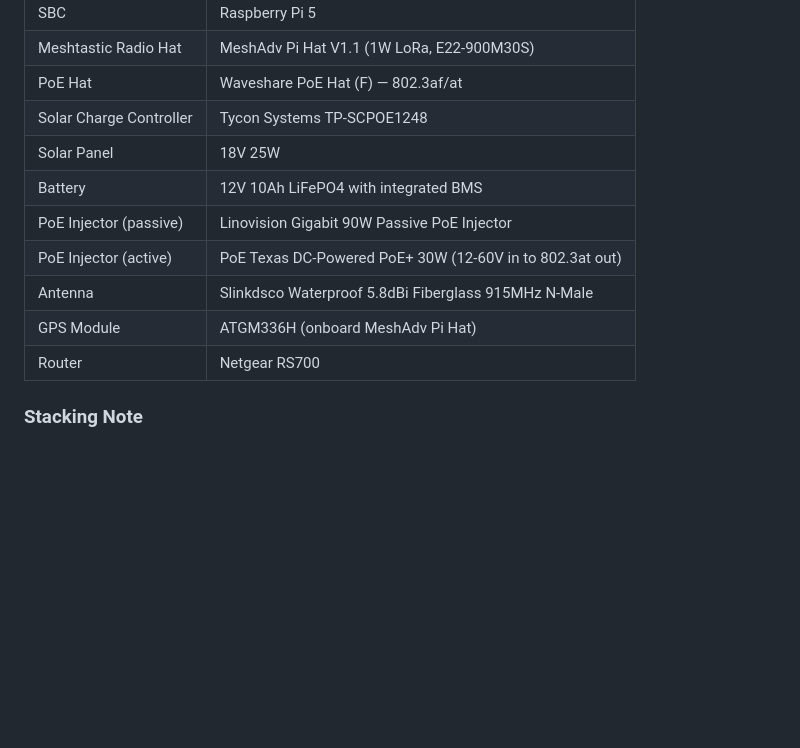
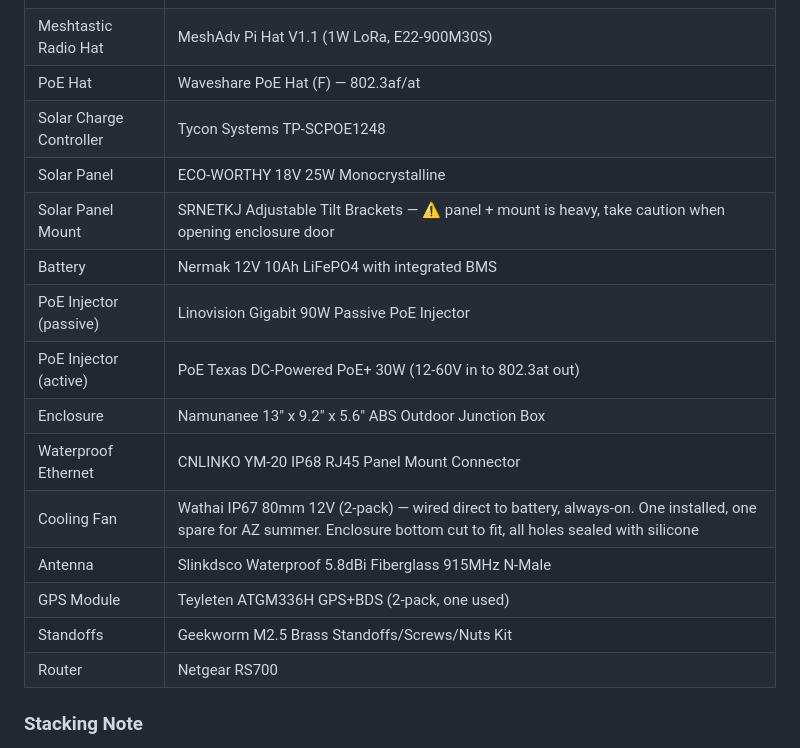
Before and after one commit to BrandoB/meshtastic-solar-node, a Markdown page: README.md, the part around the change. Drawn GitHub-style; blank space fills up the shorter version.

Commit message:
Revise component details in README.md
Updated component specifications and added new items for solar panel, battery, enclosure, and more.

```diff
--- a/README.md
+++ b/README.md
@@ -24,12 +24,17 @@ A fully solar-powered outdoor Meshtastic node using a Raspberry Pi 5 and MeshAdv
 | Meshtastic Radio Hat | MeshAdv Pi Hat V1.1 (1W LoRa, E22-900M30S) |
 | PoE Hat | Waveshare PoE Hat (F) — 802.3af/at |
 | Solar Charge Controller | Tycon Systems TP-SCPOE1248 |
-| Solar Panel | 18V 25W |
-| Battery | 12V 10Ah LiFePO4 with integrated BMS |
+| Solar Panel | ECO-WORTHY 18V 25W Monocrystalline |
+| Solar Panel Mount | SRNETKJ Adjustable Tilt Brackets — ⚠️ panel + mount is heavy, take caution when opening enclosure door |
+| Battery | Nermak 12V 10Ah LiFePO4 with integrated BMS |
 | PoE Injector (passive) | Linovision Gigabit 90W Passive PoE Injector |
 | PoE Injector (active) | PoE Texas DC-Powered PoE+ 30W (12-60V in to 802.3at out) |
+| Enclosure | Namunanee 13" x 9.2" x 5.6" ABS Outdoor Junction Box |
+| Waterproof Ethernet | CNLINKO YM-20 IP68 RJ45 Panel Mount Connector |
+| Cooling Fan | Wathai IP67 80mm 12V (2-pack) — wired direct to battery, always-on. One installed, one spare for AZ summer. Enclosure bottom cut to fit, all holes sealed with silicone |
 | Antenna | Slinkdsco Waterproof 5.8dBi Fiberglass 915MHz N-Male |
-| GPS Module | ATGM336H (onboard MeshAdv Pi Hat) |
+| GPS Module | Teyleten ATGM336H GPS+BDS (2-pack, one used) |
+| Standoffs | Geekworm M2.5 Brass Standoffs/Screws/Nuts Kit |
 | Router | Netgear RS700 |
 
 ### Stacking Note
```
